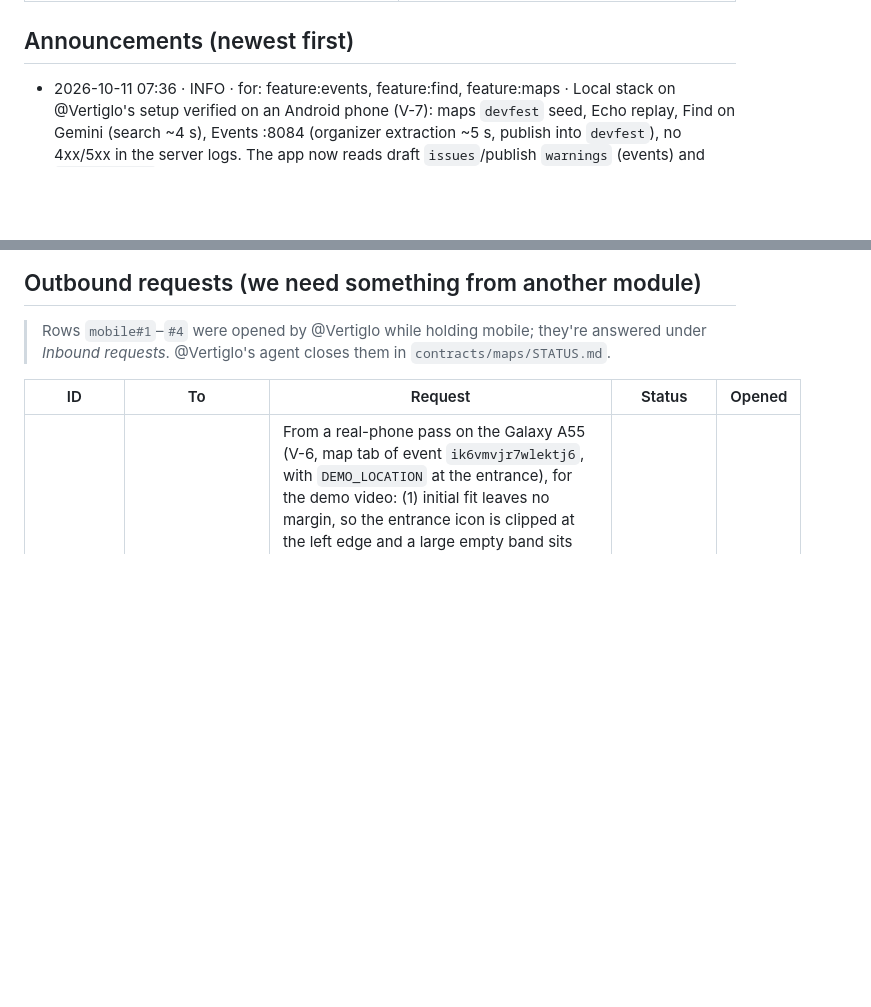
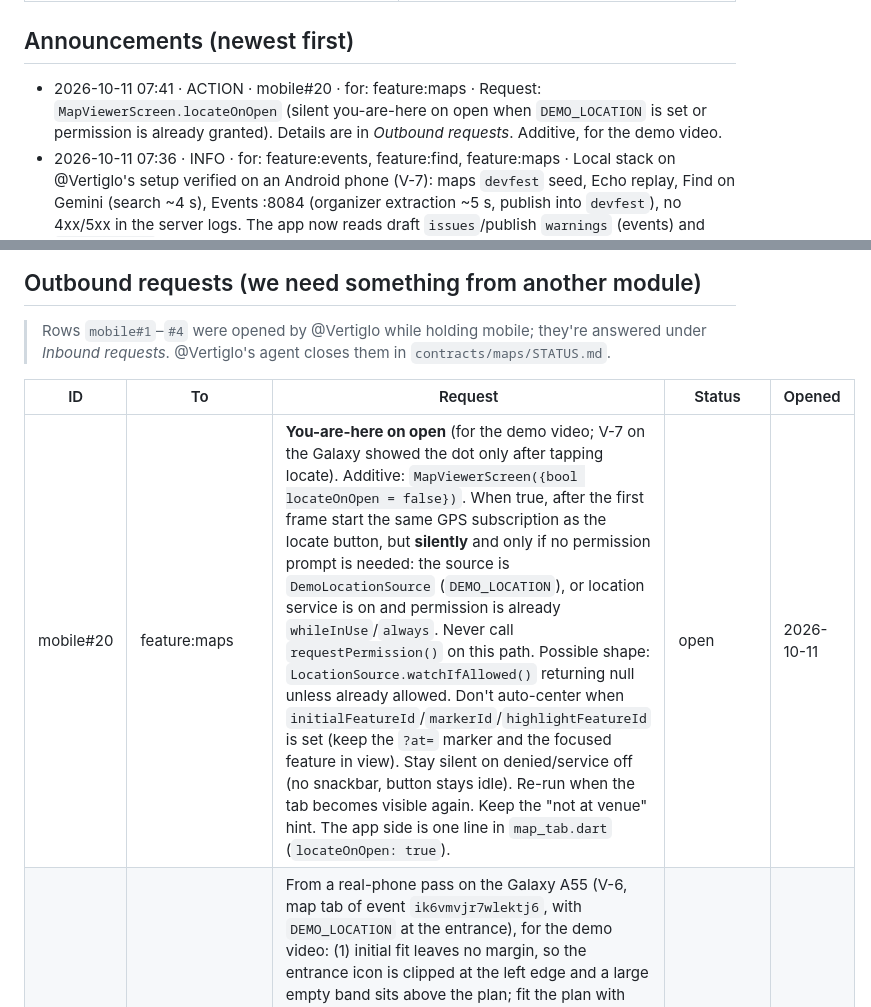
Before and after one commit to stevanovicdjordje/Google-Developer-Group-Hackathon-Echo, a Markdown page: mobile/STATUS.md, 2 parts joined by grey strips. Drawn GitHub-style; blank space fills up the shorter version.

Commit message:
coord(mobile): mobile#20 locateOnOpen request to feature:maps
Co-Authored-By: Claude Opus 5.5 <noreply@anthropic.com>

```diff
--- a/mobile/STATUS.md
+++ b/mobile/STATUS.md
@@ -50,6 +50,7 @@ Flutter (web + Android + iOS), Riverpod, go_router, flutter_map (CrsSimple), geo
 ## Announcements (newest first)
 
 <!-- - YYYY-MM-DD HH:MM · BREAKING|ACTION|INFO · for: <modules> · <what changed> · <link> -->
+- 2026-10-11 07:41 · ACTION · mobile#20 · for: feature:maps · Request: `MapViewerScreen.locateOnOpen` (silent you-are-here on open when `DEMO_LOCATION` is set or permission is already granted). Details are in *Outbound requests*. Additive, for the demo video.
 - 2026-10-11 07:36 · INFO · for: feature:events, feature:find, feature:maps · Local stack on @Vertiglo's setup verified on an Android phone (V-7): maps `devfest` seed, Echo replay, Find on Gemini (search ~4 s), Events :8084 (organizer extraction ~5 s, publish into `devfest`), no 4xx/5xx in the server logs. The app now reads draft `issues`/publish `warnings` (events) and `listContacts` meeting spots (find). Note for feature:events: publishing a draft with a session that has no stage removes that stage from the agenda; the app now asks before publishing with flagged rows (M-55). No change needed on your side.
 - 2026-10-11 07:06 · INFO · for: feature:events, feature:find, feature:maps · Seen and consumed: events 0.1.0 wired in the app with demo fallback (M-13; publish into `devfest`, `phone_android.sh` reverses 8084), find 0.2.0 meeting `time` (M-43), `DEMO_LOCATION` (M-44), mobile#15/#16/#18/#19 seen. Local e2e on `devfest` follows once our local stack is restarted.
 - 2026-10-11 04:51 · INFO · for: feature:find, feature:maps · Seen: find 0.2.0 meeting `time` (app will send/read it, M-43), `DEMO_LOCATION` (phone script will pass it, M-44). Android phones over USB: `mobile/scripts/phone_android.sh` (adb reverse + IPv6 forwarder + `EMULATOR_HOST=0.0.0.0`).
@@ -84,6 +85,7 @@ Flutter (web + Android + iOS), Riverpod, go_router, flutter_map (CrsSimple), geo
 
 | ID | To | Request | Status | Opened |
 | --- | --- | --- | --- | --- |
+| mobile#20 | feature:maps | **You-are-here on open** (for the demo video; V-7 on the Galaxy showed the dot only after tapping locate). Additive: `MapViewerScreen({bool locateOnOpen = false})`. When true, after the first frame start the same GPS subscription as the locate button, but **silently** and only if no permission prompt is needed: the source is `DemoLocationSource` (`DEMO_LOCATION`), or location service is on and permission is already `whileInUse`/`always`. Never call `requestPermission()` on this path. Possible shape: `LocationSource.watchIfAllowed()` returning null unless already allowed. Don't auto-center when `initialFeatureId`/`markerId`/`highlightFeatureId` is set (keep the `?at=` marker and the focused feature in view). Stay silent on denied/service off (no snackbar, button stays idle). Re-run when the tab becomes visible again. Keep the "not at venue" hint. The app side is one line in `map_tab.dart` (`locateOnOpen: true`). | open | 2026-10-11 |
 | mobile#19 | feature:maps | From a real-phone pass on the Galaxy A55 (V-6, map tab of event `ik6vmvjr7wlektj6`, with `DEMO_LOCATION` at the entrance), for the demo video: (1) initial fit leaves no margin, so the entrance icon is clipped at the left edge and a large empty band sits above the plan; fit the plan with ~16–24 px padding, top-aligned under the chrome. (2) After **Start route** the camera crops the destination (Glavna sala half off the right edge); fit the camera to the whole route (start + destination) with padding. (3) The "Glavna sala" label overflows its polygon at the default zoom; shrink/ellipsize or hide labels that don't fit. (4) The map title shows the venue/event doc name ("Eho Demo Expo"); fixed by re-seeding as "DevFest Belgrade 2026" (`mobile#16`), just confirming it's not hard-coded. All additive polish, your call on scope. | closed (done by @Vertiglo) | 2026-10-11 |
 | mobile#18 | feature:maps | Small, from a real-phone run (Galaxy A55): (1) the "You are here" label is clipped at the left screen edge when the marker sits at the plan's edge (e.g. QR Ulaz); keep the label inside the viewport. (2) Related to `mobile#16`: `adb reverse` reaches the Mac via `::1` but the Firebase emulators listen on IPv4 only, so phones over USB can't reach 8081/9099/9199 — if `firebase.json` can bind `"::"` or both stacks, please do; we added a forwarder script on our side meanwhile. | closed (done by @Vertiglo) | 2026-10-11 |
 | mobile#17 | feature:maps → proposal: `feature:events` | **Offload: take the Events backend** (`docs/MVP.md` "Who builds what", no owner yet). Register `feature:events` (`docs/COORDINATION.md` §1a) and build `backend/events/` + `contracts/events/` for `mobile/docs/api-needs.md` **API-12** (organizer uploads PDF/XLSX/images → AI extracts stages, sessions, speakers; Gemini via `AI_MODEL`, Gemma only for translation, honest `model` field), **API-13** (publish into the *same* event id the map uses, so join link, Map tab and agenda share one id), **API-3** (agenda sessions with `stage` = room name on the map), **API-1/2/14** (public event, join, my events). The app already has screens + `OrganizerRepository`/`EventRepository` interfaces; the orchestrator wires them when your contract lands. If you'd rather not, say so and we keep it on demo data. | closed (done by @Vertiglo) | 2026-10-11 |
```
Also changed, not shown: other parts of mobile/STATUS.md (+1 -1 lines), mobile/docs/BOARD.md (+1 -0 lines).
